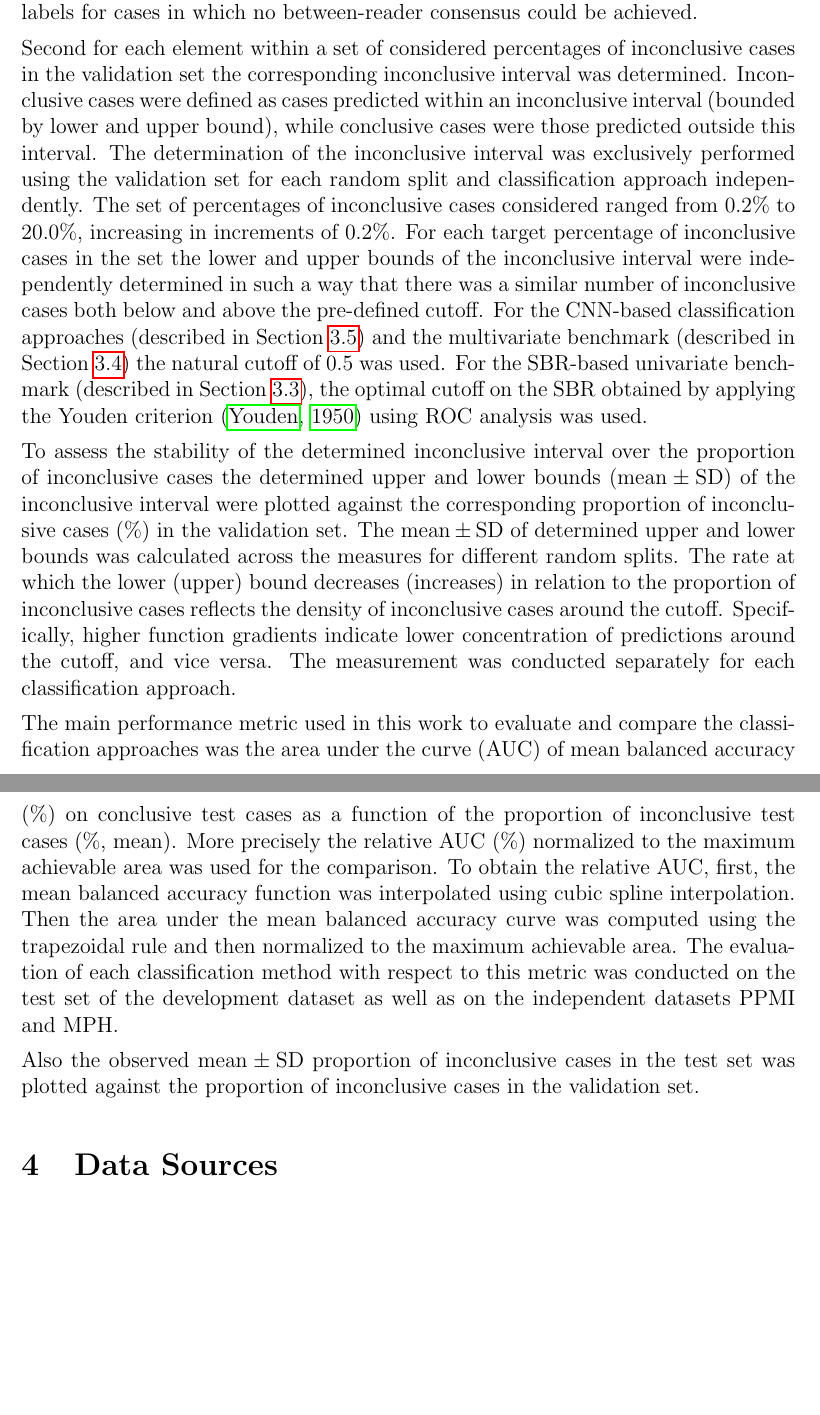
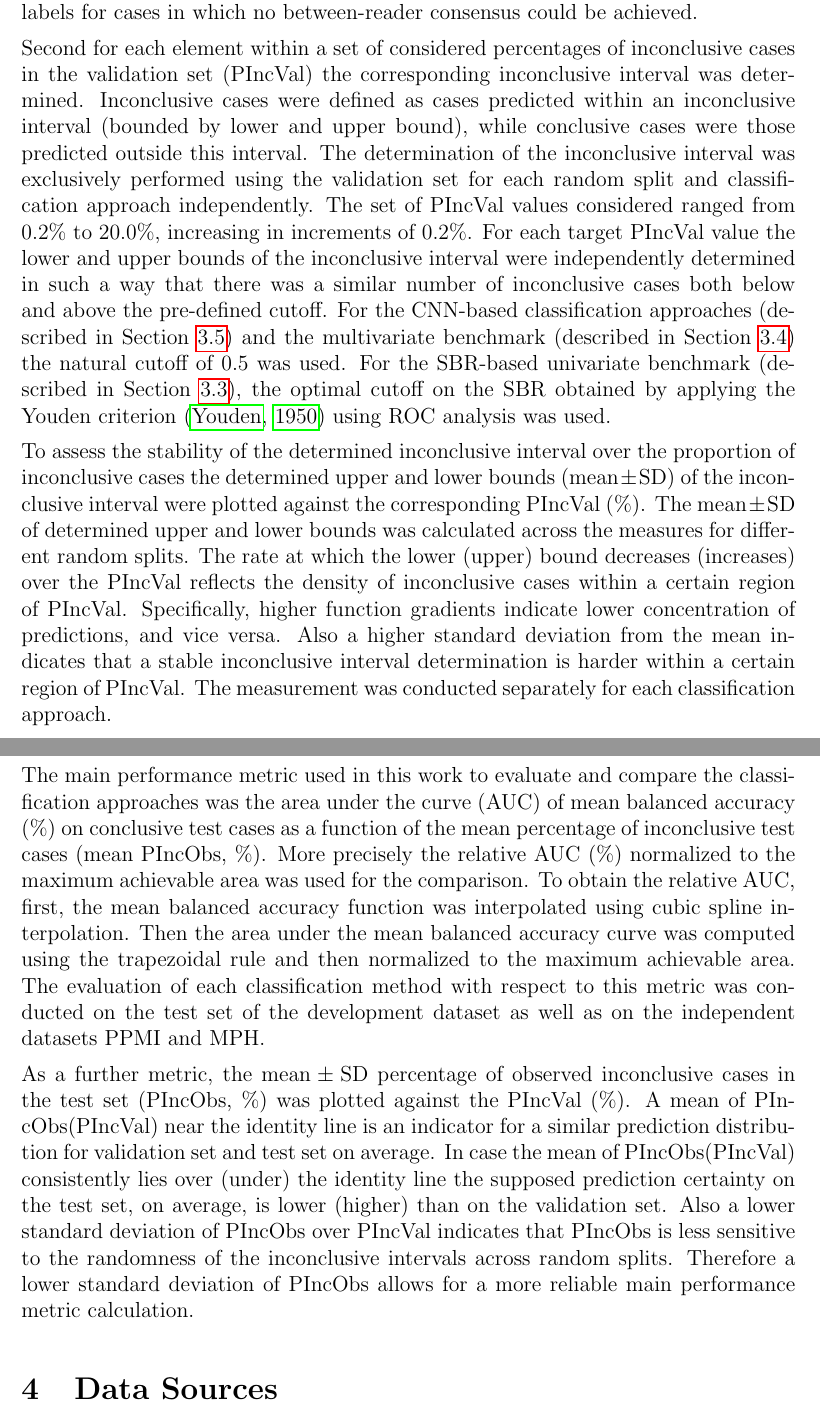
Before and after one commit to lexej/cnn-datspect-classification, a LaTeX thesis (thesis/thesis.tex, which reads thesis/content/3_methods.tex): two parts of pages 26 and 27 of 73 before the commit and two parts of pages 26 and 27 of 74 after it, joined at a grey line, cut so that both start at the same text, the shorter picture padded with empty space. Compiled offline with pdfLaTeX.

Commit message:
worked on eval metrics in methods

```diff
--- a/thesis/content/3_methods.tex
+++ b/thesis/content/3_methods.tex
@@ -245,14 +245,14 @@ calculating the measures.
 Majority vote was used as strategy to assign labels for cases in which no between-reader consensus could be achieved.
 
 % Determination of inconclusive intervals given set of percentages of inconclusive cases
-Second for each element within a set of considered percentages of inconclusive cases in the validation set
+Second for each element within a set of considered percentages of inconclusive cases in the validation set (PIncVal)
 the corresponding inconclusive interval was determined.
 Inconclusive cases were defined as cases predicted within an inconclusive interval
 (bounded by lower and upper bound), while conclusive cases were those predicted outside this interval.
 The determination of the inconclusive interval was exclusively performed using the validation set
 for each random split and classification approach independently.
-The set of percentages of inconclusive cases considered ranged from 0.2\% to 20.0\%, increasing in increments of 0.2\%.
-For each target percentage of inconclusive cases in the set the lower and upper bounds of the inconclusive interval
+The set of PIncVal values considered ranged from 0.2\% to 20.0\%, increasing in increments of 0.2\%.
+For each target PIncVal value the lower and upper bounds of the inconclusive interval
 were independently determined in such a way that there was a similar number of inconclusive cases both below and above
 the pre-defined cutoff.
 For the CNN-based classification approaches (described in Section~\ref{subsec:cnn_based_classification}) and the
@@ -260,23 +260,25 @@ multivariate benchmark (described in Section~\ref{subsec:pca_rfc}) the natural c
 For the SBR-based univariate benchmark (described in Section~\ref{subsec:sbr}),
 the optimal cutoff on the SBR obtained by applying the Youden criterion~\citep{Youden1950} using ROC analysis was used.
 
-% Stability of inconclusive interval
+% lower_bound(PIncVal) , upper_bound(PIncVal)
 To assess the stability of the determined inconclusive interval over the proportion of inconclusive cases
 the determined upper and lower bounds ($\text{mean} \pm \text{SD}$) of the inconclusive interval
-were plotted against the corresponding proportion of inconclusive cases (\%) in the validation set.
+were plotted against the corresponding PIncVal (\%).
 The $\text{mean} \pm \text{SD}$ of determined upper and lower bounds was calculated across the measures for
 different random splits.
-The rate at which the lower (upper) bound decreases (increases) in relation to the proportion of inconclusive
-cases reflects the density of inconclusive cases around the cutoff.
-Specifically, higher function gradients indicate lower concentration of predictions around the cutoff,
+The rate at which the lower (upper) bound decreases (increases) over the PIncVal
+reflects the density of inconclusive cases within a certain region of PIncVal.
+Specifically, higher function gradients indicate lower concentration of predictions,
 and vice versa.
+Also a higher standard deviation from the mean indicates that a stable inconclusive interval determination
+is harder within a certain region of PIncVal.
 The measurement was conducted separately for each classification approach.
 
 % AUC of bal_acc vs. %inconclusive_cases; determination of inconclusive ranges for each %inconclusive_cases
 
 The main performance metric used in this work to evaluate and compare the classification approaches was
 the area under the curve (AUC) of mean balanced accuracy (\%) on conclusive test cases as a function of
-the proportion of inconclusive test cases (\%, mean).
+the mean percentage of inconclusive test cases (mean PIncObs, \%).
 More precisely the relative AUC (\%) normalized to the maximum achievable area was used for the comparison.
 To obtain the relative AUC,
 first, the mean balanced accuracy function was interpolated using cubic spline interpolation.
@@ -285,8 +287,13 @@ and then normalized to the maximum achievable area.
 The evaluation of each classification method with respect to this metric was conducted on the test set of the
 development dataset as well as on the independent datasets PPMI and MPH.
 
-
-% Proportion of inconclusive cases in test set vs.
-Also the observed $\text{mean} \pm \text{SD}$ proportion of inconclusive cases in the test set was plotted
-against the proportion of inconclusive cases in the validation set.
-% WHY? Explain what would indicate desired behaviour and what not
+% PIncObs(PIncVal)
+As a further metric, the $\text{mean} \pm \text{SD}$ percentage of observed inconclusive cases in the test set (PIncObs, \%)
+was plotted against the PIncVal (\%).
+A mean of PIncObs(PIncVal) near the identity line is an indicator for a similar prediction distribution
+for validation set and test set on average.
+In case the mean of PIncObs(PIncVal) consistently lies over (under) the identity line
+the supposed prediction certainty on the test set, on average, is lower (higher) than on the validation set.
+Also a lower standard deviation of PIncObs over PIncVal indicates
+that PIncObs is less sensitive to the randomness of the inconclusive intervals across random splits.
+Therefore a lower standard deviation of PIncObs allows for a more reliable main performance metric calculation.
```
